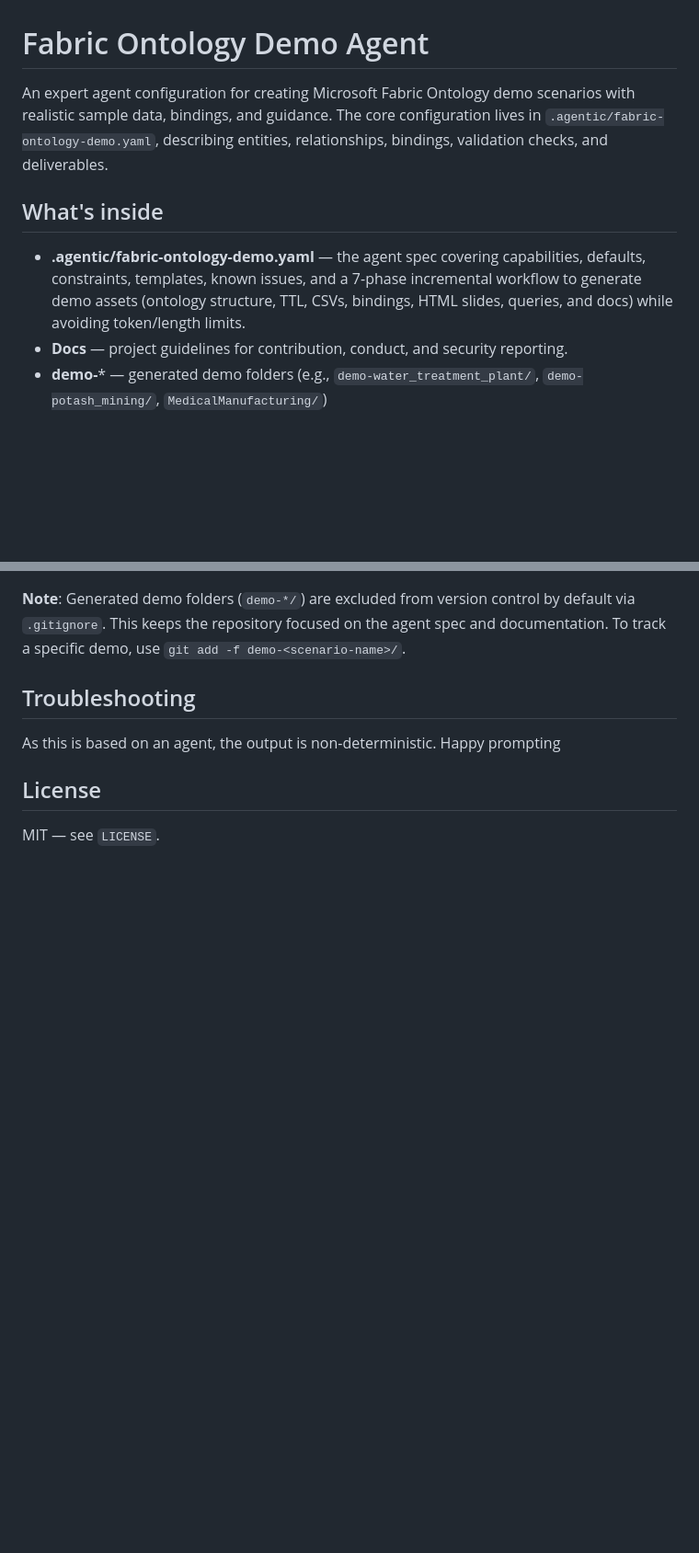
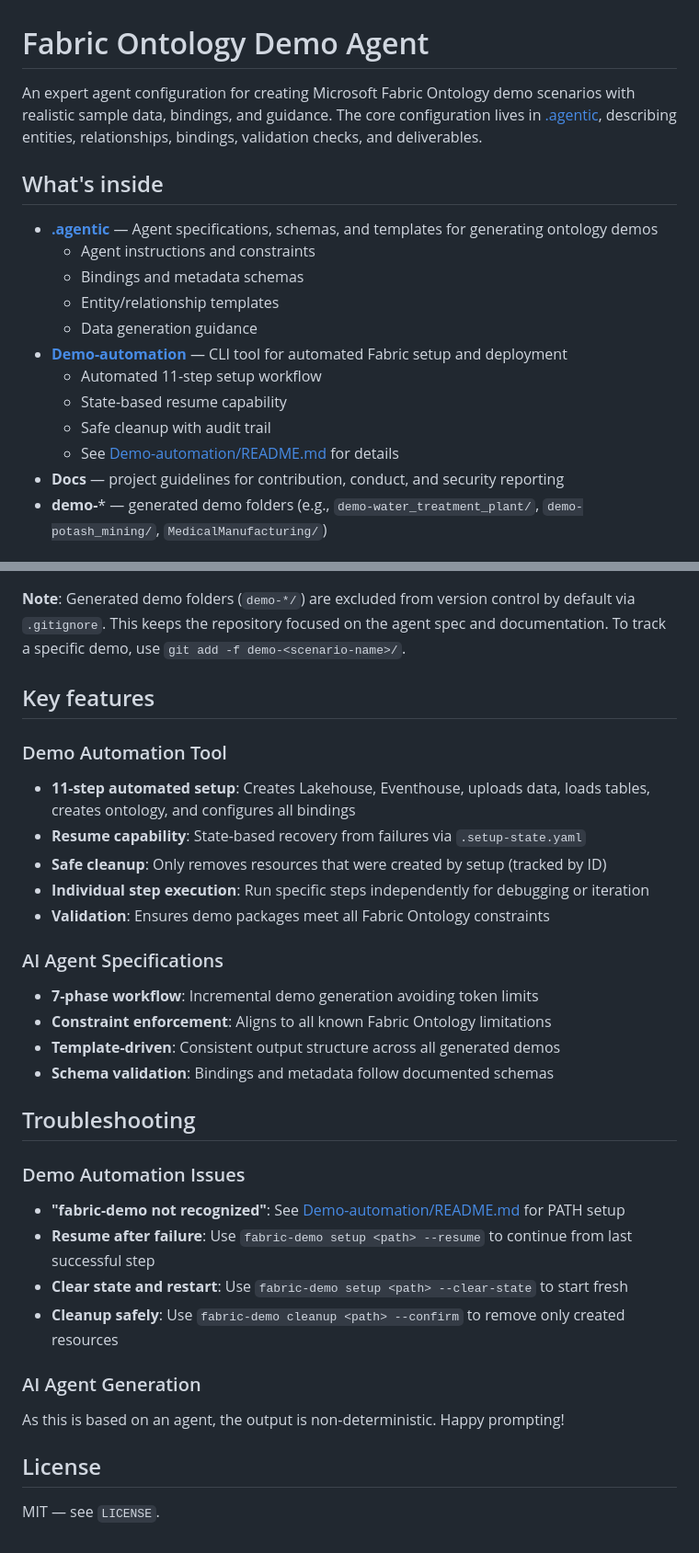
Before and after one commit to rploeg/Fabric-Ontology-demoAgent, a Markdown page: README.md, 2 parts joined by grey strips. Shown at 92% size. Drawn GitHub-style; blank space fills up the shorter version.

```diff
--- a/README.md
+++ b/README.md
@@ -1,10 +1,19 @@
 # Fabric Ontology Demo Agent
 
-An expert agent configuration for creating Microsoft Fabric Ontology demo scenarios with realistic sample data, bindings, and guidance. The core configuration lives in `.agentic/fabric-ontology-demo.yaml`, describing entities, relationships, bindings, validation checks, and deliverables.
+An expert agent configuration for creating Microsoft Fabric Ontology demo scenarios with realistic sample data, bindings, and guidance. The core configuration lives in [.agentic](.agentic), describing entities, relationships, bindings, validation checks, and deliverables.
 
 ## What's inside
-- **.agentic/fabric-ontology-demo.yaml** — the agent spec covering capabilities, defaults, constraints, templates, known issues, and a 7-phase incremental workflow to generate demo assets (ontology structure, TTL, CSVs, bindings, HTML slides, queries, and docs) while avoiding token/length limits.
-- **Docs** — project guidelines for contribution, conduct, and security reporting.
+- **[.agentic](.agentic)** — Agent specifications, schemas, and templates for generating ontology demos
+  - Agent instructions and constraints
+  - Bindings and metadata schemas
+  - Entity/relationship templates
+  - Data generation guidance
+- **[Demo-automation](Demo-automation)** — CLI tool for automated Fabric setup and deployment
+  - Automated 11-step setup workflow
+  - State-based resume capability
+  - Safe cleanup with audit trail
+  - See [Demo-automation/README.md](Demo-automation/README.md) for details
+- **Docs** — project guidelines for contribution, conduct, and security reporting
 - **demo-*** — generated demo folders (e.g., `demo-water_treatment_plant/`, `demo-potash_mining/`, `MedicalManufacturing/`)
 
 ## Output folder structure
@@ -55,8 +122,31 @@ demo-{scenario_name}/
 
 **Note**: Generated demo folders (`demo-*/`) are excluded from version control by default via `.gitignore`. This keeps the repository focused on the agent spec and documentation. To track a specific demo, use `git add -f demo-<scenario-name>/`.
 
+## Key features
+
+### Demo Automation Tool
+- **11-step automated setup**: Creates Lakehouse, Eventhouse, uploads data, loads tables, creates ontology, and configures all bindings
+- **Resume capability**: State-based recovery from failures via `.setup-state.yaml`
+- **Safe cleanup**: Only removes resources that were created by setup (tracked by ID)
+- **Individual step execution**: Run specific steps independently for debugging or iteration
+- **Validation**: Ensures demo packages meet all Fabric Ontology constraints
+
+### AI Agent Specifications
+- **7-phase workflow**: Incremental demo generation avoiding token limits
+- **Constraint enforcement**: Aligns to all known Fabric Ontology limitations
+- **Template-driven**: Consistent output structure across all generated demos
+- **Schema validation**: Bindings and metadata follow documented schemas
+
 ## Troubleshooting
-As this is based on an agent, the output is non-deterministic. Happy prompting
+
+### Demo Automation Issues
+- **"fabric-demo not recognized"**: See [Demo-automation/README.md](Demo-automation/README.md#troubleshooting-fabric-demo-not-recognized) for PATH setup
+- **Resume after failure**: Use `fabric-demo setup <path> --resume` to continue from last successful step
+- **Clear state and restart**: Use `fabric-demo setup <path> --clear-state` to start fresh
+- **Cleanup safely**: Use `fabric-demo cleanup <path> --confirm` to remove only created resources
+
+### AI Agent Generation
+As this is based on an agent, the output is non-deterministic. Happy prompting!
 
 ## License
 MIT — see `LICENSE`.
```
Also changed, not shown: other parts of README.md (+70 -12 lines).
